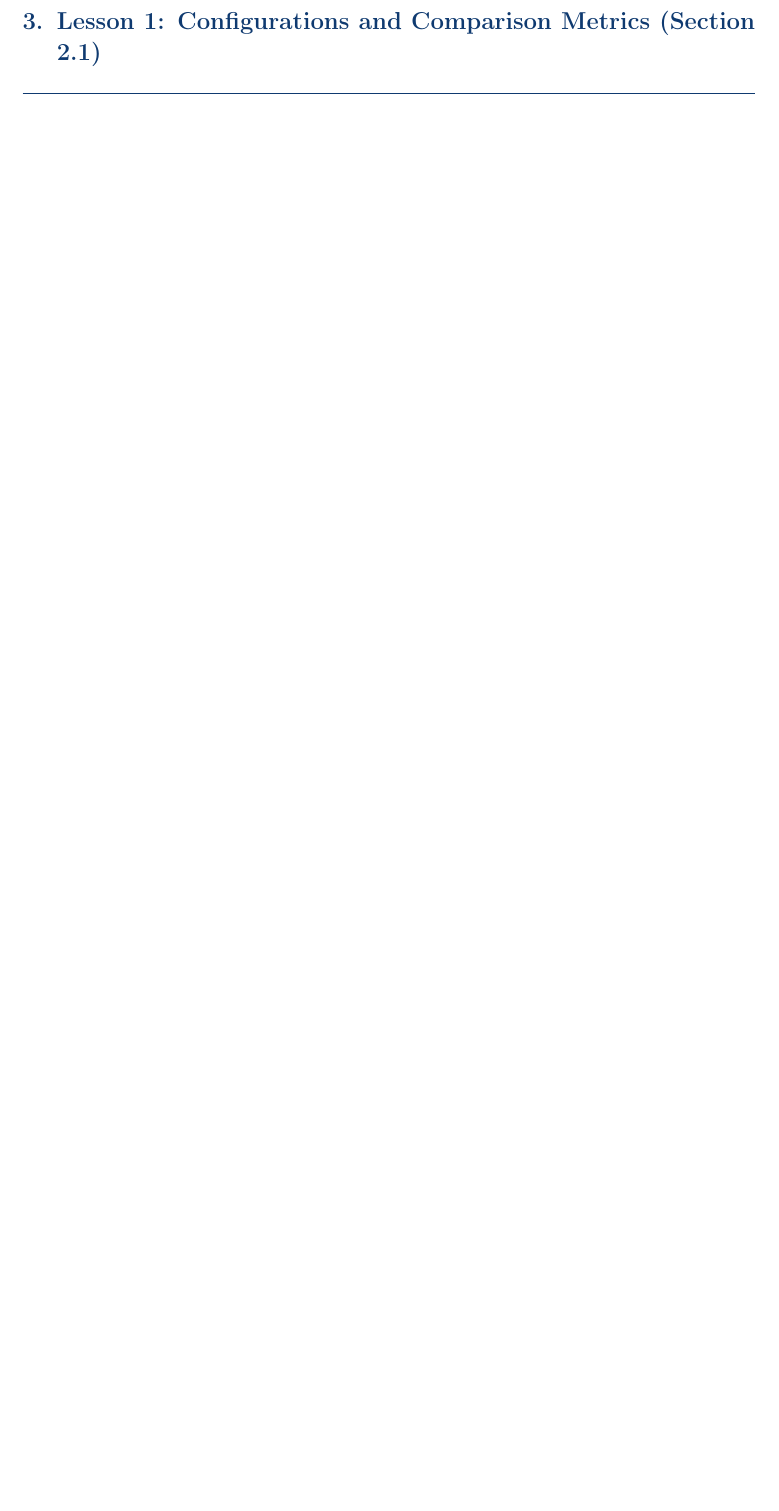
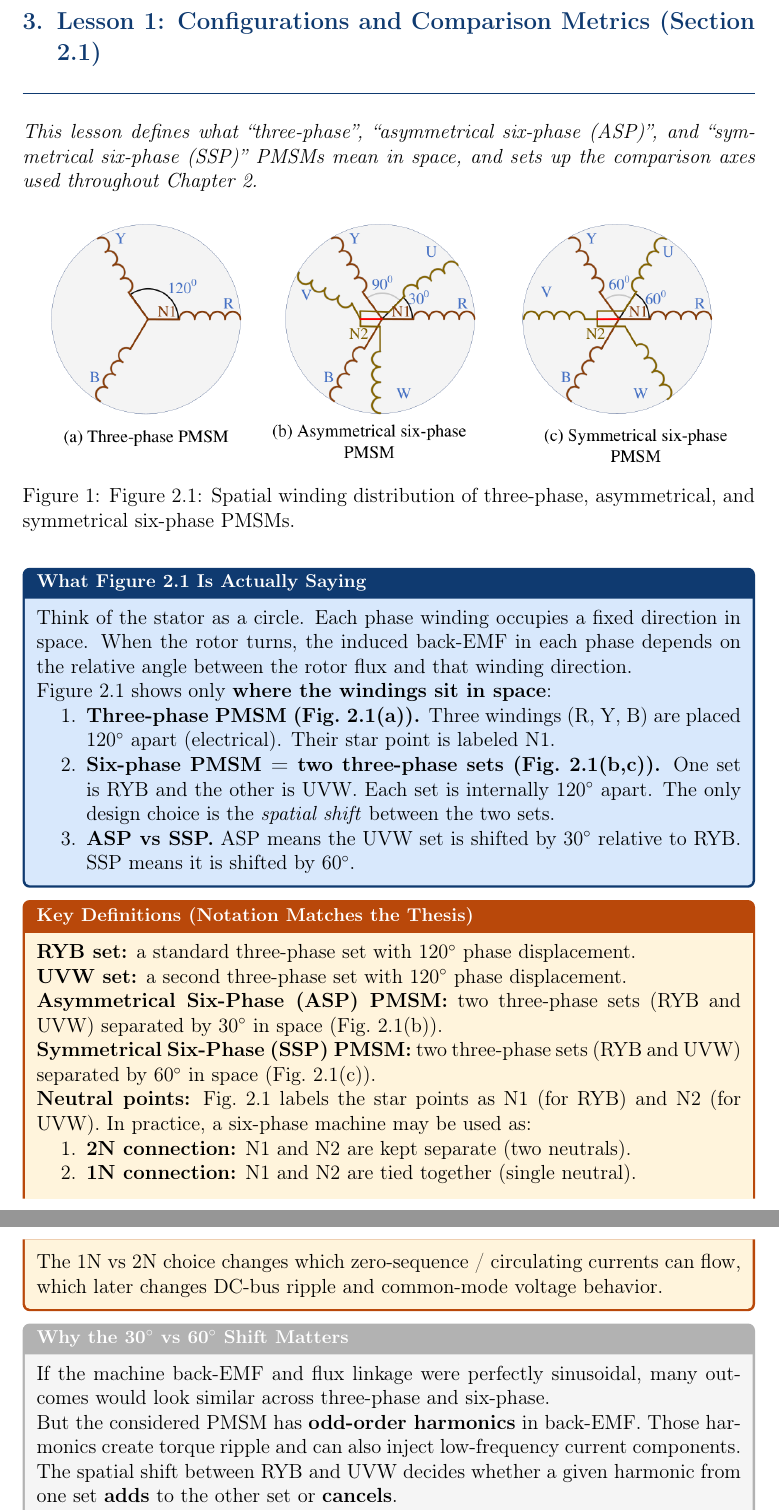
Before and after one commit to mouliT/Partha_thesi, a LaTeX document (Chapter_2_Tutorial.tex): part of page 4 of 8 before the commit and two parts of pages 4 and 5 of 9 after it, the two joined at a grey line, cut so that both start at the same text, the shorter picture padded with empty space. Compiled offline with pdfLaTeX.

Commit message:
Write Lesson 1 winding configurations

```diff
--- a/Chapter_2_Tutorial.tex
+++ b/Chapter_2_Tutorial.tex
@@ -174,7 +174,60 @@ Each lesson will end with a short checkpoint: “explain in your own words.”
 \label{sec:lesson1}
 % ============================================================
 
-% TODO (write after approval):
-% - Insert and explain Fig. 2.1 (spatial winding distribution)
-% - Define ASP vs SSP and 1N vs 2N configuration
-% - List the comparison metrics and why each matters
+\textit{This lesson defines what “three-phase”, “asymmetrical six-phase (ASP)”, and
+“symmetrical six-phase (SSP)” PMSMs mean in space, and sets up the comparison
+axes used throughout Chapter~2.}
+
+\figentry{fig:2_1}{Parth_ch2_Fig2_1_page48}
+{Figure 2.1: Spatial winding distribution of three-phase, asymmetrical, and symmetrical six-phase PMSMs.}{0.95}
+
+\begin{circuitbox}[What Figure 2.1 Is Actually Saying]
+Think of the stator as a circle. Each phase winding occupies a fixed direction in
+space. When the rotor turns, the induced back-EMF in each phase depends on the
+relative angle between the rotor flux and that winding direction.
+
+Figure~2.1 shows only \textbf{where the windings sit in space}:
+\begin{enumerate}
+    \item \textbf{Three-phase PMSM (Fig.~2.1(a)).}
+    Three windings (R, Y, B) are placed 120$^{\circ}$ apart (electrical).
+    Their star point is labeled N1.
+
+    \item \textbf{Six-phase PMSM = two three-phase sets (Fig.~2.1(b,c)).}
+    One set is RYB and the other is UVW. Each set is internally 120$^{\circ}$ apart.
+    The only design choice is the \emph{spatial shift} between the two sets.
+
+    \item \textbf{ASP vs SSP.}
+    ASP means the UVW set is shifted by 30$^{\circ}$ relative to RYB.
+    SSP means it is shifted by 60$^{\circ}$.
+\end{enumerate}
+\end{circuitbox}
+
+\begin{statebox}[Key Definitions (Notation Matches the Thesis)]
+\textbf{RYB set:} a standard three-phase set with 120$^{\circ}$ phase displacement.
+
+\textbf{UVW set:} a second three-phase set with 120$^{\circ}$ phase displacement.
+
+\textbf{Asymmetrical Six-Phase (ASP) PMSM:} two three-phase sets (RYB and UVW)
+separated by 30$^{\circ}$ in space (Fig.~2.1(b)).
+
+\textbf{Symmetrical Six-Phase (SSP) PMSM:} two three-phase sets (RYB and UVW)
+separated by 60$^{\circ}$ in space (Fig.~2.1(c)).
+
+\textbf{Neutral points:} Fig.~2.1 labels the star points as N1 (for RYB) and N2
+(for UVW). In practice, a six-phase machine may be used as:
+\begin{enumerate}
+    \item \textbf{2N connection:} N1 and N2 are kept separate (two neutrals).
+    \item \textbf{1N connection:} N1 and N2 are tied together (single neutral).
+\end{enumerate}
+The 1N vs 2N choice changes which zero-sequence / circulating currents can flow,
+which later changes DC-bus ripple and common-mode voltage behavior.
+\end{statebox}
+
+\begin{physbox}[Why the 30$^{\circ}$ vs 60$^{\circ}$ Shift Matters]
+If the machine back-EMF and flux linkage were perfectly sinusoidal, many outcomes
+would look similar across three-phase and six-phase.
+
+But the considered PMSM has \textbf{odd-order harmonics} in back-EMF.
+Those harmonics create torque ripple and can also inject low-frequency current
+components. The spatial shift between RYB and UVW decides whether a given harmonic
+from one set \textbf{adds} to the other set or \textbf{cancels}.
@@ -180,0 +239 @@ Each lesson will end with a short checkpoint: “explain in your own words.”
+\end{physbox}
```
Also changed, not shown: Chapter_2_Tutorial.tex (34 more changed lines).
